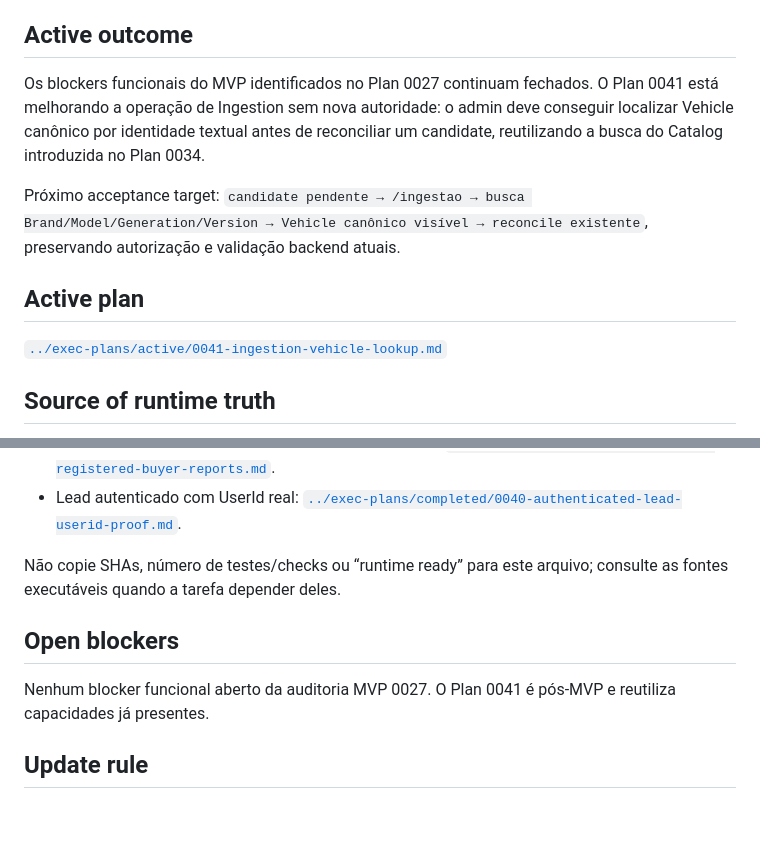
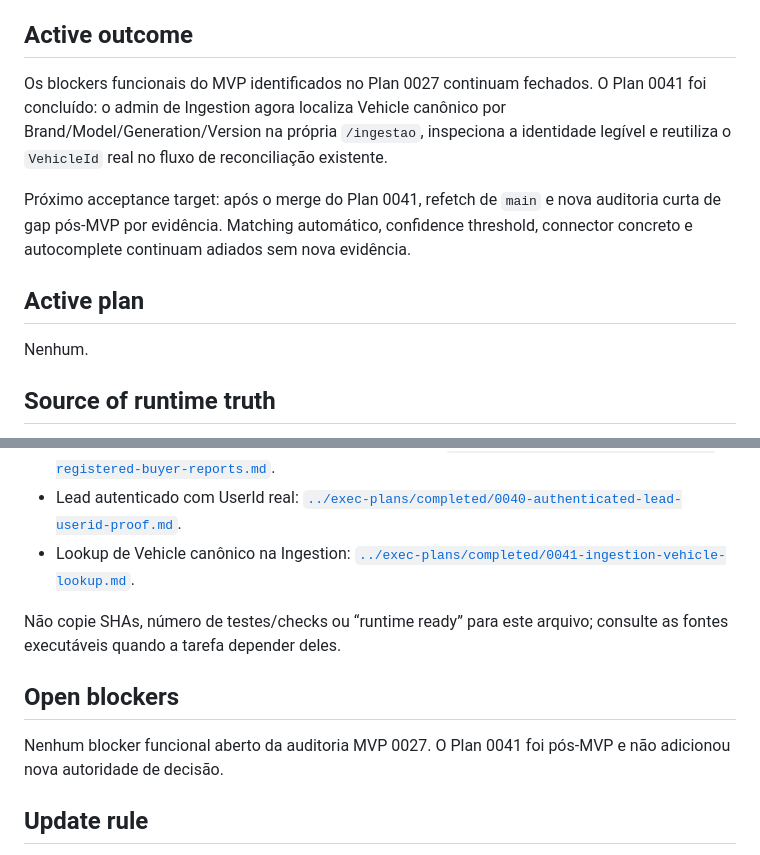
Before and after one commit to igobritoti/bpt2-abp, a Markdown page: docs/agent/CURRENT-WORK.md, 2 parts joined by grey strips. Rendered like a GitHub page; blank space fills up the shorter version.

Commit message:
Close Plan 0041 current work

```diff
--- a/docs/agent/CURRENT-WORK.md
+++ b/docs/agent/CURRENT-WORK.md
@@ -6,13 +6,13 @@ Este arquivo é um snapshot curto do trabalho corrente. Não é histórico, chan
 
 ## Active outcome
 
-Os blockers funcionais do MVP identificados no Plan 0027 continuam fechados. O Plan 0041 está melhorando a operação de Ingestion sem nova autoridade: o admin deve conseguir localizar Vehicle canônico por identidade textual antes de reconciliar um candidate, reutilizando a busca do Catalog introduzida no Plan 0034.
+Os blockers funcionais do MVP identificados no Plan 0027 continuam fechados. O Plan 0041 foi concluído: o admin de Ingestion agora localiza Vehicle canônico por Brand/Model/Generation/Version na própria `/ingestao`, inspeciona a identidade legível e reutiliza o `VehicleId` real no fluxo de reconciliação existente.
 
-Próximo acceptance target: `candidate pendente → /ingestao → busca Brand/Model/Generation/Version → Vehicle canônico visível → reconcile existente`, preservando autorização e validação backend atuais.
+Próximo acceptance target: após o merge do Plan 0041, refetch de `main` e nova auditoria curta de gap pós-MVP por evidência. Matching automático, confidence threshold, connector concreto e autocomplete continuam adiados sem nova evidência.
 
 ## Active plan
 
-[`../exec-plans/active/0041-ingestion-vehicle-lookup.md`](../exec-plans/active/0041-ingestion-vehicle-lookup.md)
+Nenhum.
 
 ## Source of runtime truth
 
@@ -33,12 +33,13 @@ Próximo acceptance target: `candidate pendente → /ingestao → busca Brand/Mo
 - Buyer Favorites com usuários auto-cadastrados: [`../exec-plans/completed/0038-self-registered-buyer-favorites.md`](../exec-plans/completed/0038-self-registered-buyer-favorites.md).
 - Buyer Listing Reports com usuários auto-cadastrados: [`../exec-plans/completed/0039-self-registered-buyer-reports.md`](../exec-plans/completed/0039-self-registered-buyer-reports.md).
 - Lead autenticado com UserId real: [`../exec-plans/completed/0040-authenticated-lead-userid-proof.md`](../exec-plans/completed/0040-authenticated-lead-userid-proof.md).
+- Lookup de Vehicle canônico na Ingestion: [`../exec-plans/completed/0041-ingestion-vehicle-lookup.md`](../exec-plans/completed/0041-ingestion-vehicle-lookup.md).
 
 Não copie SHAs, número de testes/checks ou “runtime ready” para este arquivo; consulte as fontes executáveis quando a tarefa depender deles.
 
 ## Open blockers
 
-Nenhum blocker funcional aberto da auditoria MVP 0027. O Plan 0041 é pós-MVP e reutiliza capacidades já presentes.
+Nenhum blocker funcional aberto da auditoria MVP 0027. O Plan 0041 foi pós-MVP e não adicionou nova autoridade de decisão.
 
 ## Update rule
 
```
